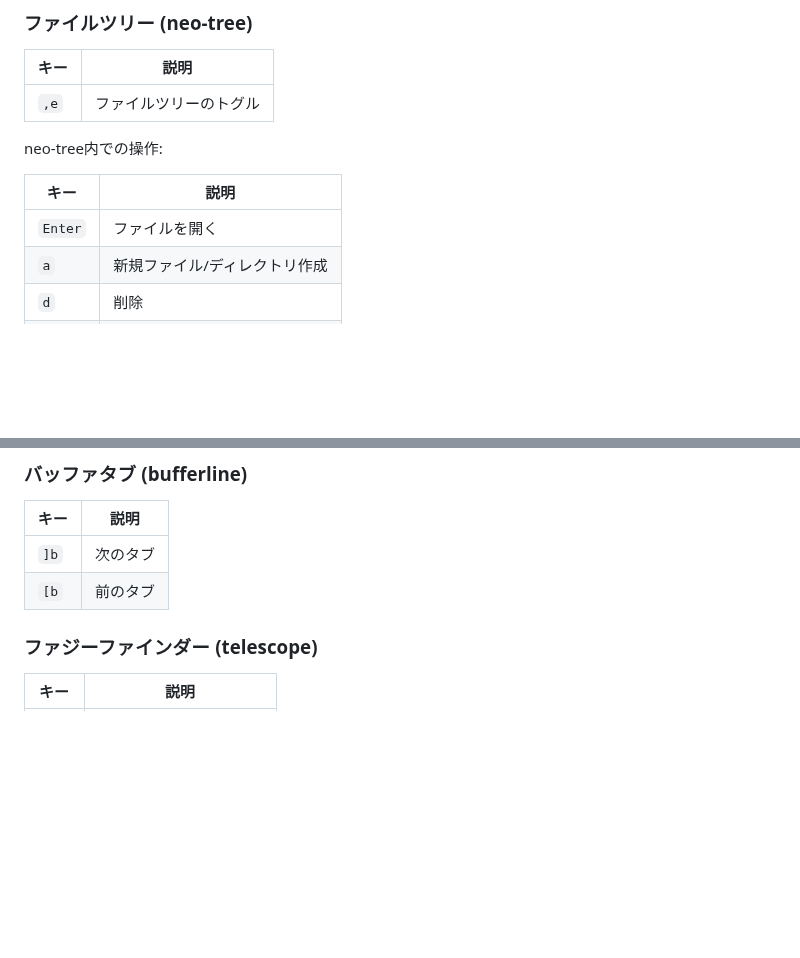
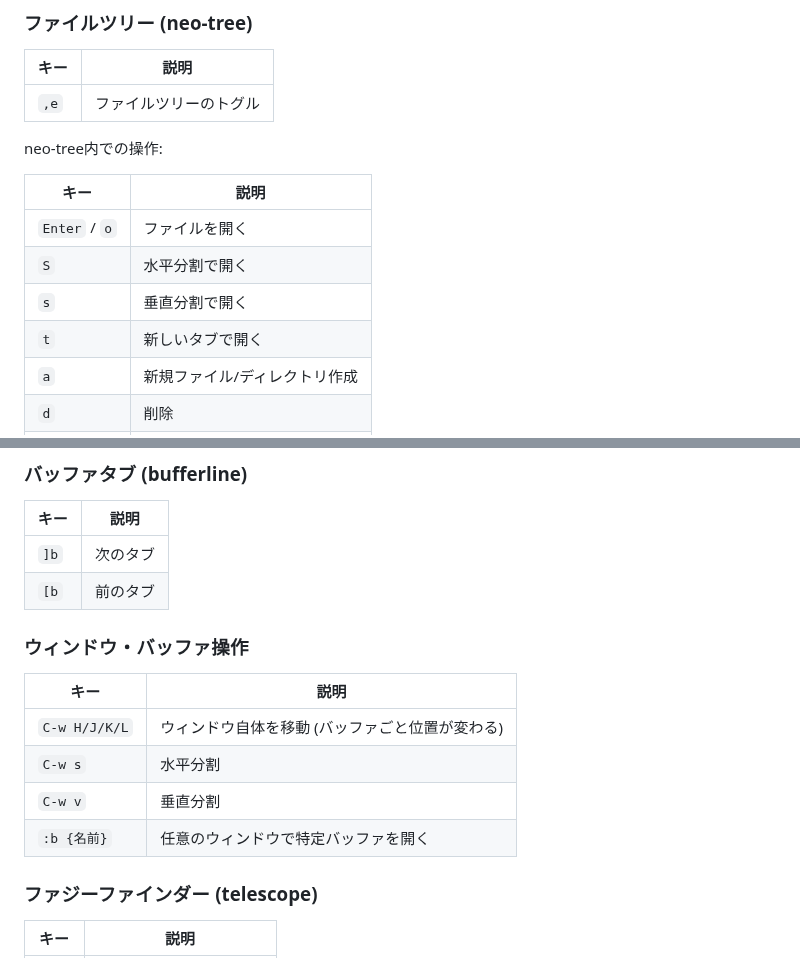
Before and after one commit to snyt45/workspace, a Markdown page: docs/cheatsheet.md, 2 parts joined by grey strips. Drawn GitHub-style; blank space fills up the shorter version.

Commit message:
チートシートにneo-tree分割操作とウィンドウ・バッファ操作を追記
Created by author with Claude Code

```diff
--- a/docs/cheatsheet.md
+++ b/docs/cheatsheet.md
@@ -121,7 +121,10 @@ neo-tree内での操作:
 
 | キー | 説明 |
 |------|------|
-| `Enter` | ファイルを開く |
+| `Enter` / `o` | ファイルを開く |
+| `S` | 水平分割で開く |
+| `s` | 垂直分割で開く |
+| `t` | 新しいタブで開く |
 | `a` | 新規ファイル/ディレクトリ作成 |
 | `d` | 削除 |
 | `r` | リネーム |
@@ -135,6 +138,15 @@ neo-tree内での操作:
 |------|------|
 | `]b` | 次のタブ |
 | `[b` | 前のタブ |
+
+### ウィンドウ・バッファ操作
+
+| キー | 説明 |
+|------|------|
+| `C-w H/J/K/L` | ウィンドウ自体を移動 (バッファごと位置が変わる) |
+| `C-w s` | 水平分割 |
+| `C-w v` | 垂直分割 |
+| `:b {名前}` | 任意のウィンドウで特定バッファを開く |
 
 ### ファジーファインダー (telescope)
 
```
